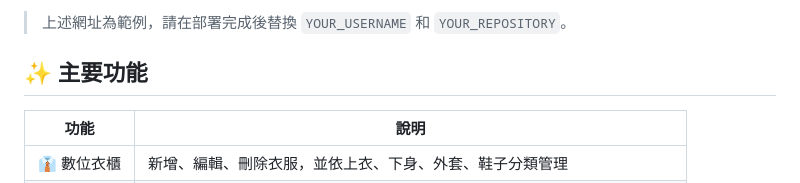
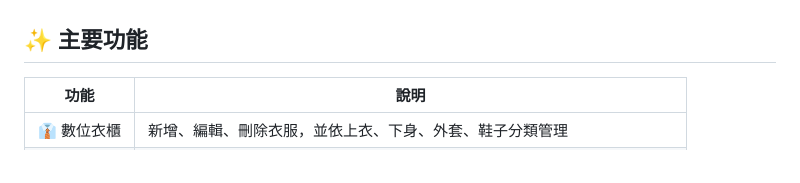
Before and after one commit to Kamato-kk/Smart-Closet, a Markdown page: README.md, the part around one of its changes. Rendered like a GitHub page.

```diff
--- a/README.md
+++ b/README.md
@@ -17,5 +17,4 @@ Smart Closet 是一款以 **HTML、CSS、JavaScript** 開發的互動式智慧
 
-> 上述網址為範例，請在部署完成後替換 `YOUR_USERNAME` 和 `YOUR_REPOSITORY`。
 
 ## ✨ 主要功能
 
```
Also changed, not shown: other parts of README.md (+2 -2 lines).
